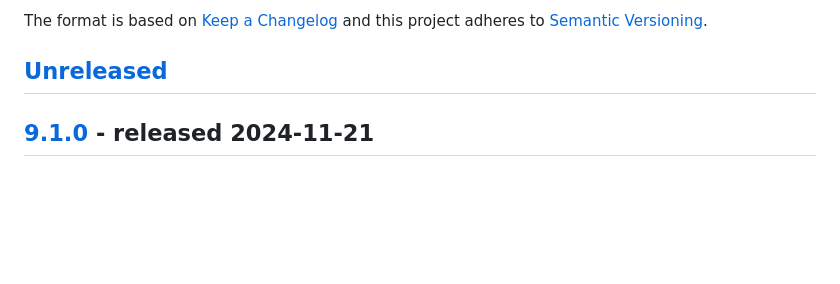
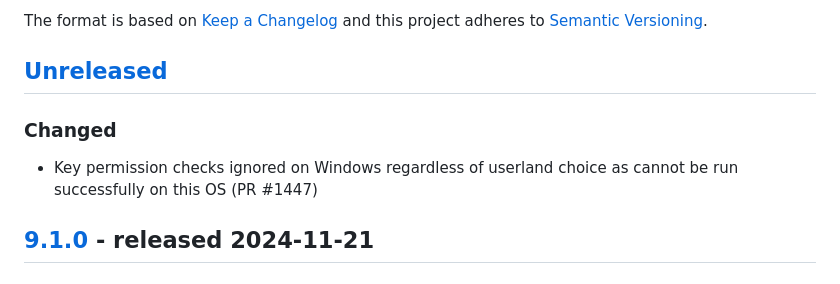
Before and after one commit to thephpleague/oauth2-server, a Markdown page: CHANGELOG.md, the part around the change. GitHub-like rendering; blank space fills up the shorter version.

Commit message:
Update changelog

```diff
--- a/CHANGELOG.md
+++ b/CHANGELOG.md
@@ -5,6 +5,8 @@ The format is based on [Keep a Changelog](http://keepachangelog.com/en/1.0.0/)
 and this project adheres to [Semantic Versioning](http://semver.org/spec/v2.0.0.html).
 
 ## [Unreleased]
+### Changed
+- Key permission checks ignored on Windows regardless of userland choice as cannot be run successfully on this OS (PR #1447)
 
 ## [9.1.0] - released 2024-11-21
 ### Added
```
